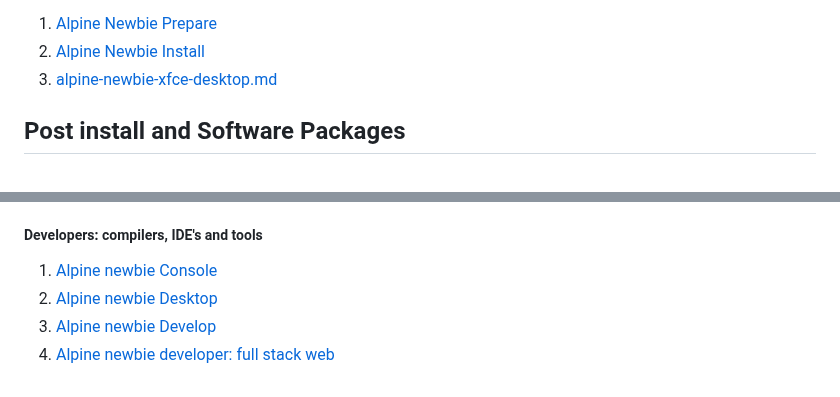
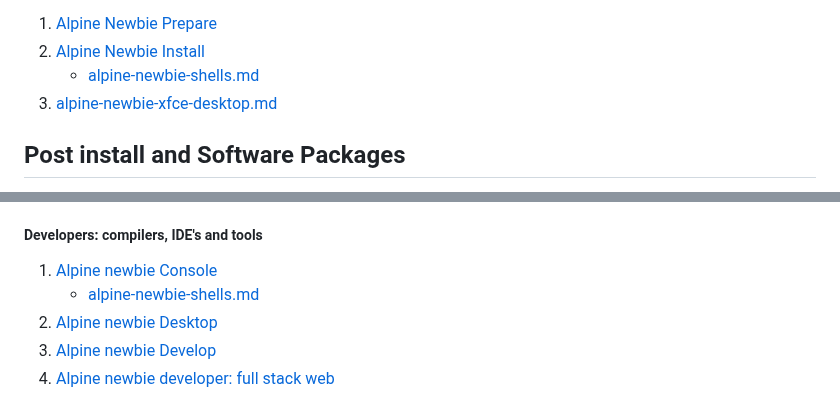
Before and after one commit to venenux/alpine-wiki, a Markdown page: documents/README.md, 2 parts joined by grey strips. GitHub-like rendering.

Commit message:
documents - alpine shells and console terminology
* how to change the shells
* enbebed the tutorial inside the XFCE4 tutorial
* add the tutorial of shells to readme
* fix format of titles

```diff
--- a/documents/README.md
+++ b/documents/README.md
@@ -61,6 +61,7 @@ that is why we offered in newbie category the [Alpine Newbie Install](alpine-new
 
 1. [Alpine Newbie Prepare](alpine-newbie-prepare.md)
 2. [Alpine Newbie Install](alpine-newbie-install.md)
+    * [alpine-newbie-shells.md](alpine-newbie-shells.md)
 3. [alpine-newbie-xfce-desktop.md](alpine-newbie-xfce-desktop.md)
 
 ## Post install and Software Packages
@@ -142,6 +143,7 @@ All the Development process are detailed for newbie users in the Alpine newbie d
 ##### Developers: compilers, IDE's and tools
 
 1. [Alpine newbie Console](alpine-newbie-console.md)
+    * [alpine-newbie-shells.md](alpine-newbie-shells.md)
 2. [Alpine newbie Desktop](alpine-newbie-desktop.md)
 3. [Alpine newbie Develop](alpine-newbie-develop.md)
 4. [Alpine newbie developer: full stack web](alpine-newbie-develop-full-stack-web.md)
```
Also changed, not shown: documents/alpine-newbie-shells.md (+33 -18 lines), documents/alpine-newbie-xfce-desktop.md (+2 -0 lines).
